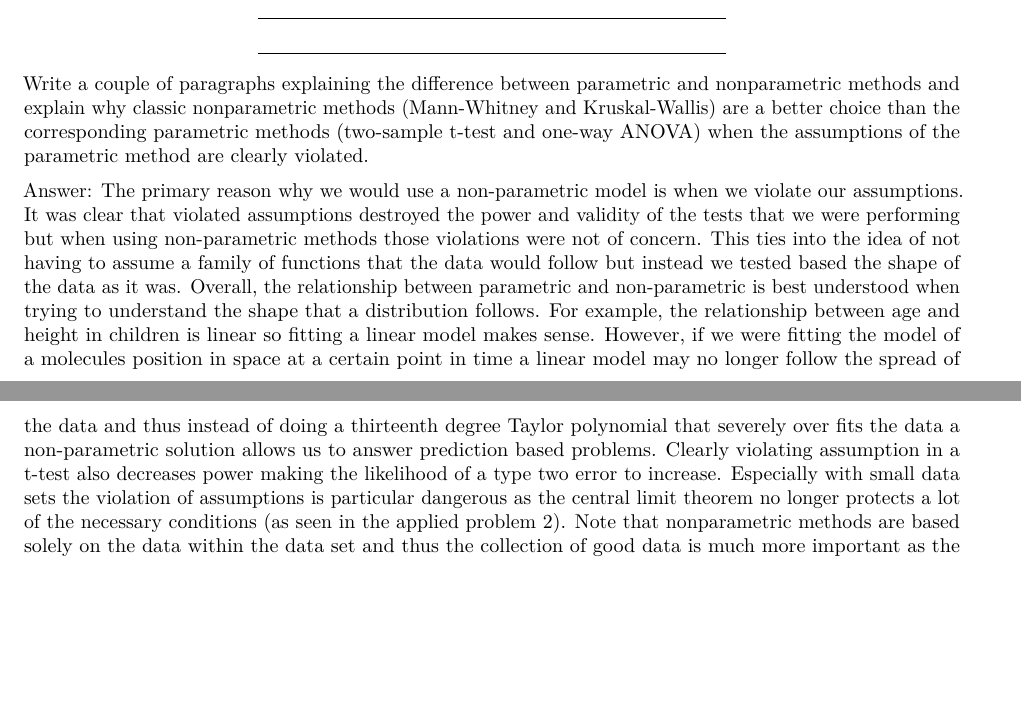
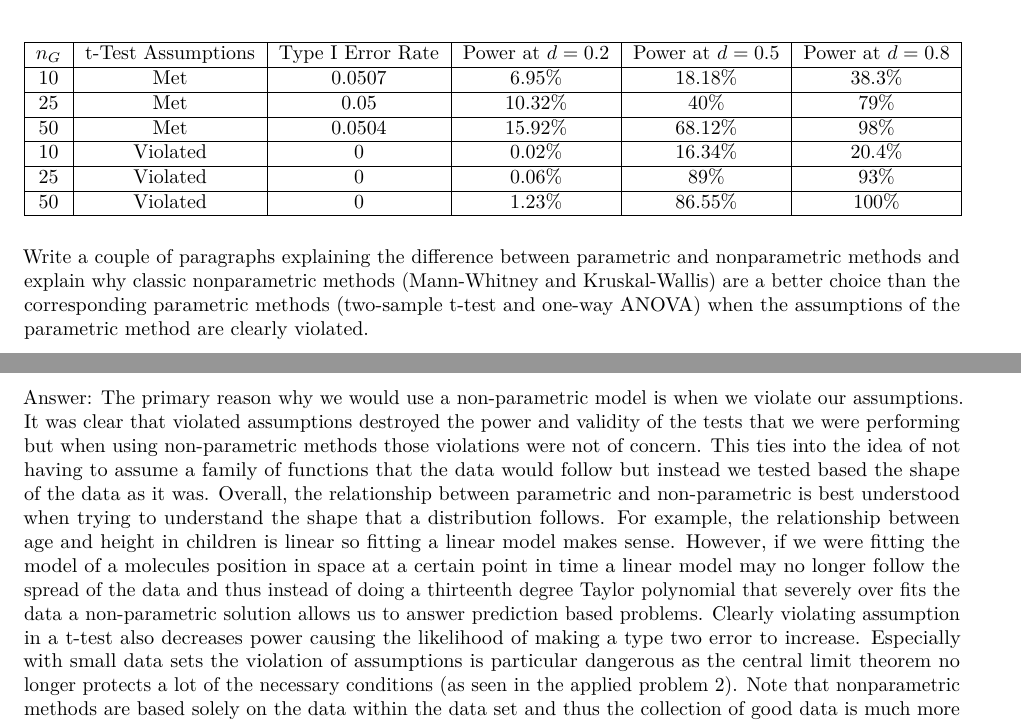
Before and after one commit to lvll2/MATH-437, an R Markdown document (Homework1.Rmd): two parts of pages 5 and 6 of 10, joined at a grey line, cut at the place of the change, the shorter picture padded with empty space. Rendered offline with R 4.5, knitr and Pandoc, then LaTeX, with nearby package versions; some code elsewhere in the file could not run offline.

Commit message:
Fixed the table

```diff
--- a/Homework1.Rmd
+++ b/Homework1.Rmd
@@ -215,9 +195,24 @@ _______________________________________________________________________________
+$n_G$ & t-Test Assumptions & Type I Error Rate & Power at $d = 0.2$ & Power at $d = 0.5$ & Power at $d = 0.8$\\
+\hline
+10 & Met & 0.0507 & 6.95\% & 18.18\% & 38.3\% \\
+\hline
+25 & Met & 0.05 & 10.32\% & 40\% & 79\% \\
+ \hline
+50 & Met & 0.0504 & 15.92\% & 68.12\% & 98\% \\
+ \hline
+10 & Violated & 0 & 0.02\% & 16.34\% & 20.4\% \\
+\hline
+25 & Violated & 0 & 0.06\% & 89\% & 93\% \\
+\hline
+50 & Violated & 0 & 1.23\% & 86.55\% & 100\% \\
+\hline
+\end{tabular}$$
 
 Write a couple of paragraphs explaining the difference between parametric and nonparametric methods and explain why classic nonparametric methods (Mann-Whitney and Kruskal-Wallis) are a better choice than the corresponding parametric methods (two-sample t-test and one-way ANOVA) when the assumptions of the parametric method are clearly violated.
 
 Answer: The primary reason why we would use a non-parametric model is when we violate our assumptions. It was clear that violated assumptions destroyed the power and validity of the tests that we were performing but when using non-parametric methods those violations were not of concern. This ties into the idea of not having to assume a family of functions that the data would follow but instead we tested based the shape of the data as it was.
   Overall, the relationship between parametric and non-parametric is best understood when trying to understand the shape that a distribution follows. For example, the relationship between age and height in children is linear so fitting a linear model makes sense. However, if we were fitting the model of a molecules position in space at a certain point in time a linear model may no longer follow the spread of the data and thus instead of doing a thirteenth degree Taylor polynomial that severely over fits the data a non-parametric solution allows us to answer prediction based problems.
-  Clearly violating assumption in a t-test also decreases power making the likelihood of a type two error to increase. Especially with small data sets the violation of assumptions is particular dangerous as the central limit theorem no longer protects a lot of the necessary conditions (as seen in the applied problem 2). Note that nonparametric methods are based solely on the data within the data set and thus the collection of good data is much more important as the thousands of simulations are based on it, it is also important in traditional parametric methods but catching it becomes increasingly important if the error is significant.
+  Clearly violating assumption in a t-test also decreases power causing the likelihood of making a type two error to increase. Especially with small data sets the violation of assumptions is particular dangerous as the central limit theorem no longer protects a lot of the necessary conditions (as seen in the applied problem 2). Note that nonparametric methods are based solely on the data within the data set and thus the collection of good data is much more important as the thousands of simulations are based on it, it is also important in traditional parametric methods but catching it becomes increasingly important if the error is significant.
 
 # Applied Problems
 
```
Also changed, not shown: Homework1.Rmd (22 more changed lines).
